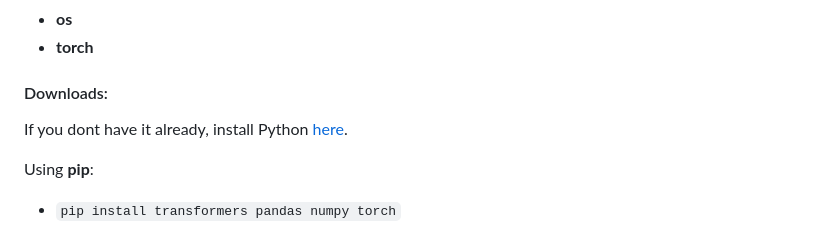
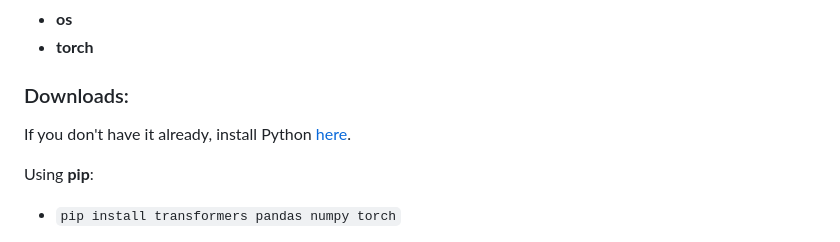
Before and after one commit to brittanyhailee/automated_labeling, a Markdown page: README.md, the part around the change. Drawn GitHub-style.

Commit message:
Fixed minor spelling errors and formatting

```diff
--- a/README.md
+++ b/README.md
@@ -14,8 +14,8 @@ Our team was tasked with automating the process of classifying the recall transc
   * **os**
   * **torch**
 
-#### Downloads:
-If you dont have it already, install Python [here](https://www.python.org/downloads/).
+### Downloads:
+If you don't have it already, install Python [here](https://www.python.org/downloads/).
 
 Using **pip**:
 * `pip install transformers pandas numpy torch`
```
